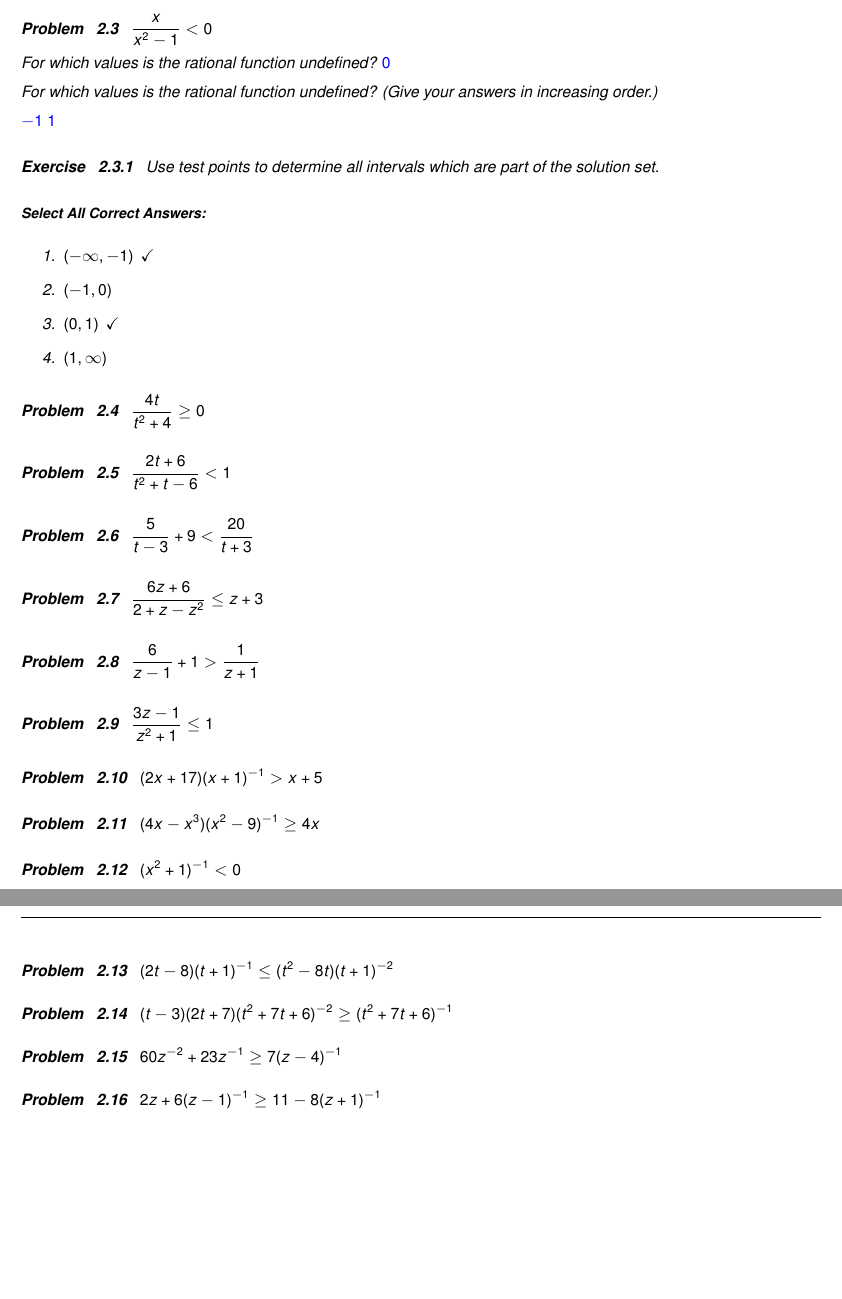
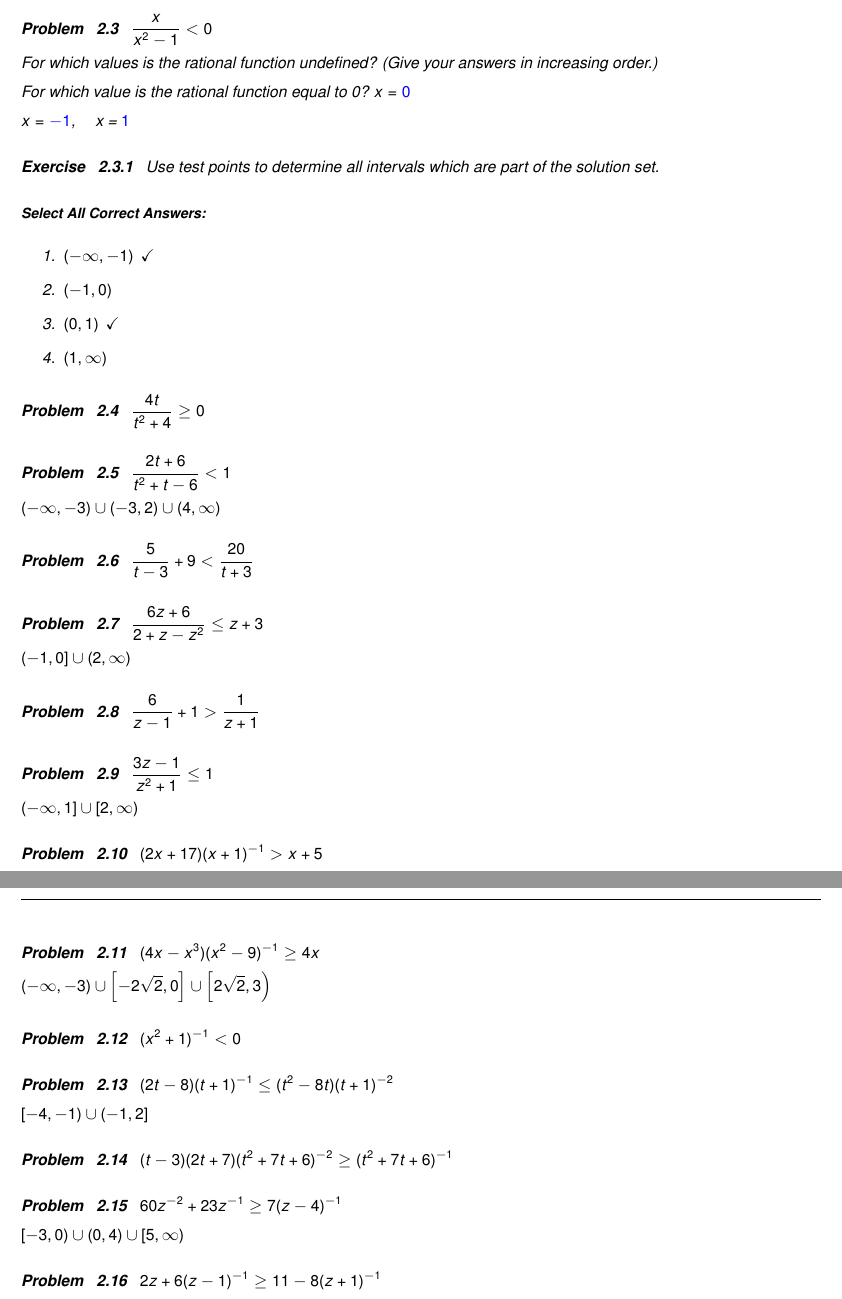
Before and after one commit to wiobber/Precalc4i, a LaTeX problem sheet (RationalFunctions/ExercisesforRationalIneq.tex): two parts of pages 2 and 3 of 6 before the commit and two parts of pages 2 and 3 of 7 after it, joined at a grey line, cut so that both start at the same text, the shorter picture padded with empty space. Compiled offline with pdfLaTeX; a LaTeX package or settings file that is missing is left out.

Commit message:
answers 3.3

```diff
--- a/RationalFunctions/ExercisesforRationalIneq.tex
+++ b/RationalFunctions/ExercisesforRationalIneq.tex
@@ -76,11 +76,11 @@ $\dfrac{5}{x + 2} \geq 1$
 \begin{problem}
 $\dfrac{x}{x^{2} - 1} <  0$
 
-For which values is the rational function undefined? $\answer{0}$
-
 For which values is the rational function undefined? (Give your answers in increasing order.)
 
-$\answer{-1}$ $\answer{1}$
+For which value is the rational function equal to 0? $x = \answer{0}$
+
+$x = \answer{-1}$, \quad x = $\answer{1}$
 
 \begin{exercise}
 Use test points to determine all intervals which are part of the solution set.
@@ -100,6 +100,10 @@ $\dfrac{4t}{t^2+4} \geq 0$
 
 \begin{problem}
 $\dfrac{2t+6}{t^2+t-6} < 1$
+
+\begin{solution}
+$(-\infty, -3) \cup (-3,2) \cup (4, \infty)$
+\end{solution}
 \end{problem}
 
 \begin{problem}
@@ -108,6 +112,10 @@ $\dfrac{5}{t-3} + 9 < \dfrac{20}{t+3}$
 
 \begin{problem}
 $\dfrac{6z+6}{2+z-z^2} \leq z+3$
+
+\begin{solution}
+$(-1,0] \cup (2, \infty)$
+\end{solution}
 \end{problem}
 
 \begin{problem}
@@ -116,6 +124,10 @@ $\dfrac{6}{z-1} + 1 > \dfrac{1}{z+1}$
 
 \begin{problem}
 $\dfrac{3z - 1}{z^{2} + 1} \leq 1$
+
+\begin{solution}
+$(-\infty, 1] \cup [2, \infty)$
+\end{solution}
 \end{problem}
 
 \begin{problem}
@@ -124,6 +136,10 @@ $(2x+17)(x+1)^{-1} > x + 5$
 
 \begin{problem}
 $(4x-x^3)(x^{2} - 9)^{-1} \geq 4x$
+
+\begin{solution}
+$(-\infty, -3) \cup \left[-2\sqrt{2}, 0\right] \cup \left[2\sqrt{2}, 3\right)$
+\end{solution}
 \end{problem}
 
 \begin{problem}
@@ -131,7 +147,11 @@ $(x^{2} + 1)^{-1} < 0$
 \end{problem}
 
 \begin{problem}
-$(2t-8)(t+1)^{-1} \leq (t^2-8t)(t+1)^{-2}$ % $[-4, -1) \cup (-1,2]$
+$(2t-8)(t+1)^{-1} \leq (t^2-8t)(t+1)^{-2}$
+
+\begin{solution}
+$[-4, -1) \cup (-1,2]$
+\end{solution}
 \end{problem}
 
 \begin{problem}
@@ -140,6 +160,10 @@ $(t-3)(2t+7)(t^2+7t+6)^{-2} \geq (t^2+7t+6)^{-1}$ % $(-\infty, -6) \cup (-6, -3]
 
 \begin{problem}
 $60z^{-2}+23z^{-1} \geq 7(z-4)^{-1}$
+
+\begin{solution}
+$[-3,0) \cup (0,4) \cup [5, \infty)$
+\end{solution}
 \end{problem}
 
 \begin{problem}\label{ratlineqexerciselast}
```
Also changed, not shown: RationalFunctions/ExercisesforRationalIneq.tex (4 more changed lines).
